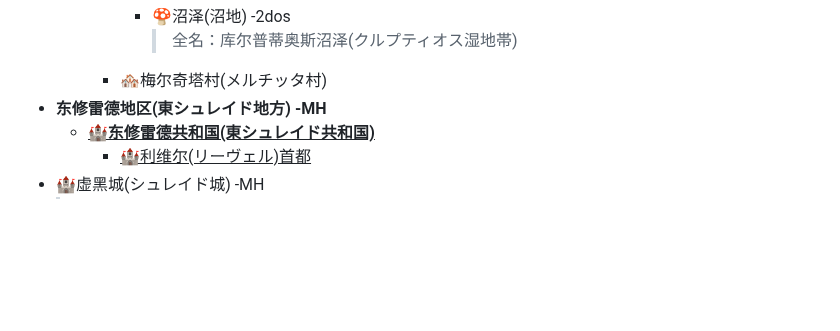
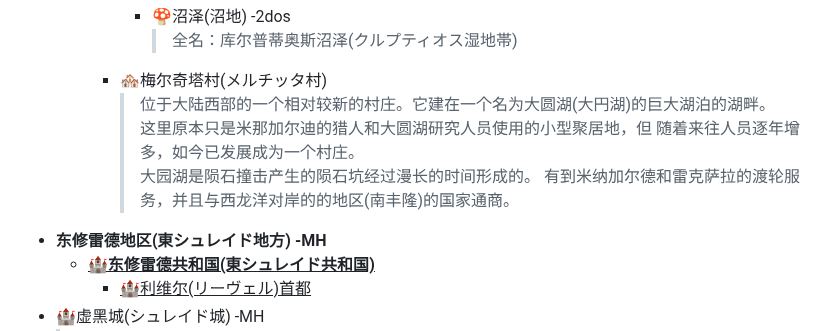
Before and after one commit to lvyin555/lvyin555, a Markdown page: monster hunter/Locations.md, the part around the change. Rendered like a GitHub page; blank space fills up the shorter version.

```diff
--- a/monster hunter/Locations.md
+++ b/monster hunter/Locations.md
@@ -27,6 +27,11 @@
         - 🍄沼泽(沼地) -2dos
           > 全名：库尔普蒂奥斯沼泽(クルプティオス湿地帯)
       - 🏘️梅尔奇塔村(メルチッタ村)
+        > 位于大陆西部的一个相对较新的村庄。它建在一个名为大圆湖(大円湖)的巨大湖泊的湖畔。
+        > 这里原本只是米那加尔迪的猎人和大圆湖研究人员使用的小型聚居地，但
+随着来往人员逐年增多，如今已发展成为一个村庄。
+        > 大园湖是陨石撞击产生的陨石坑经过漫长的时间形成的。
+有到米纳加尔德和雷克萨拉的渡轮服务，并且与西龙洋对岸的的地区(南丰隆)的国家通商。
   - **东修雷德地区(東シュレイド地方) -MH**
     - **<ins>🏰东修雷德共和国(東シュレイド共和国)</ins>**
       - <ins>🏰利维尔(リーヴェル)首都</ins>
```
